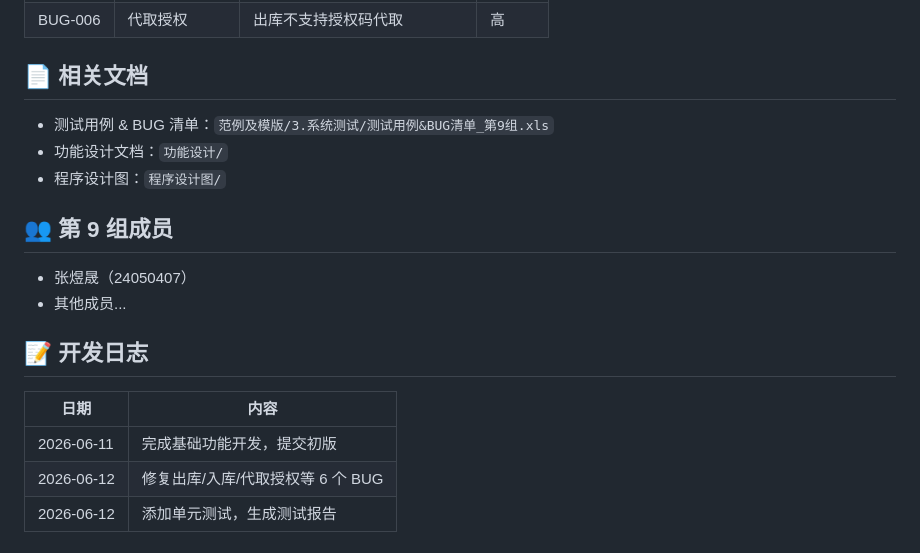
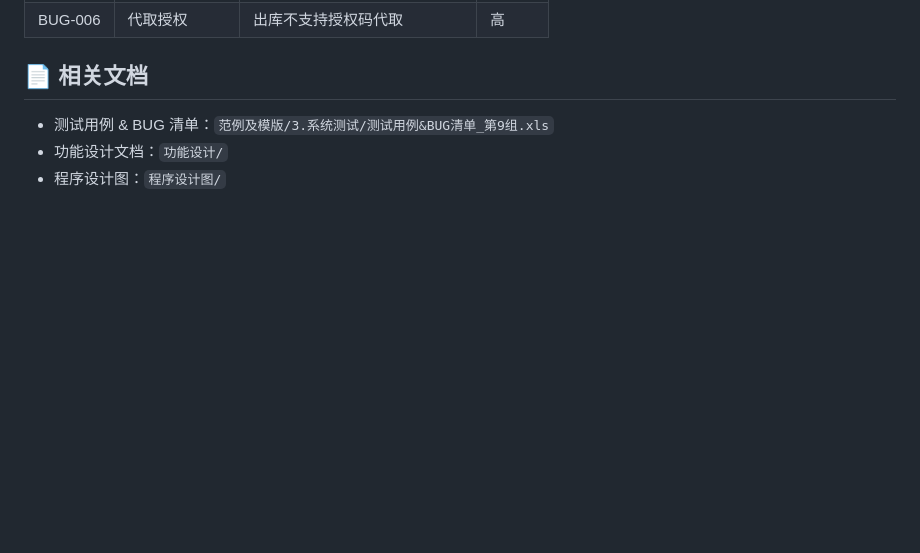
Before and after one commit to zhangys001/SoftwareEngineer-CampusMail, a Markdown page: README.md, the part around the change. Drawn GitHub-style; blank space fills up the shorter version.

Commit message:
修复readme

```diff
--- a/README.md
+++ b/README.md
@@ -165,16 +165,3 @@ python generate_test_report.py
 - 测试用例 & BUG 清单：`范例及模版/3.系统测试/测试用例&BUG清单_第9组.xls`
 - 功能设计文档：`功能设计/`
 - 程序设计图：`程序设计图/`
-
-## 👥 第 9 组成员
-
-- 张煜晟（24050407）
-- 其他成员...
-
-## 📝 开发日志
-
-| 日期 | 内容 |
-|------|------|
-| 2026-06-11 | 完成基础功能开发，提交初版 |
-| 2026-06-12 | 修复出库/入库/代取授权等 6 个 BUG |
-| 2026-06-12 | 添加单元测试，生成测试报告 |
```
